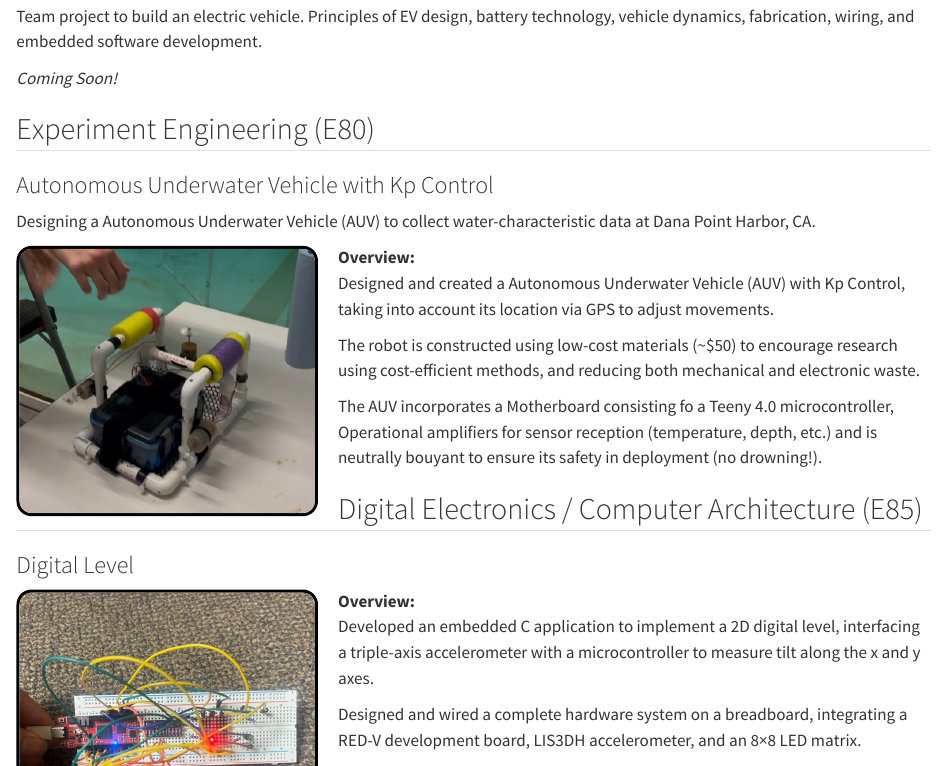
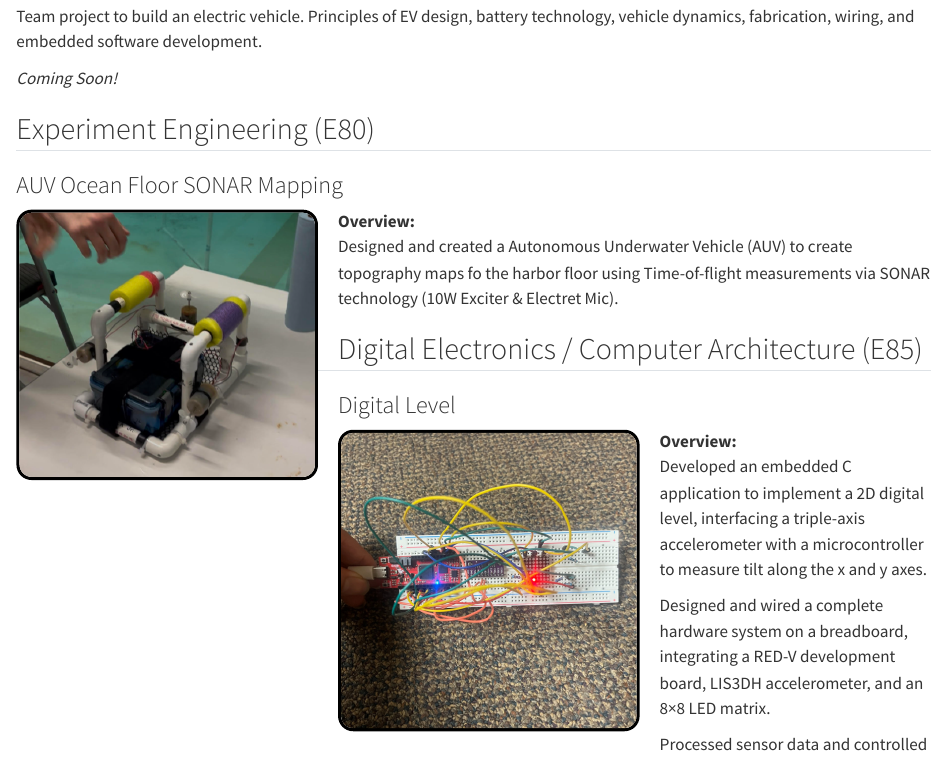
Before and after one commit to jgonzalezsalgado/jgonzalezsalgado.github.io, a Quarto document (projects.qmd): the page in a window 1100 px wide, from 120 px down. Rendered offline with R 4.5, knitr and Pandoc in place of Quarto, with nearby package versions.

Commit message:
Updated AUV project

```diff
--- a/projects.qmd
+++ b/projects.qmd
@@ -10,8 +10,7 @@ Team project to build an electric vehicle. Principles of EV design, battery tech
 
 ::: {.media-content}
 ## Experiment Engineering (E80)
-### Autonomous Underwater Vehicle with Kp Control
-Designing a Autonomous Underwater Vehicle (AUV) to collect water-characteristic data at Dana Point Harbor, CA.
+### AUV Ocean Floor SONAR Mapping
 
  <!-- Image floats left -->
   <img src="images/e80Robot.png"
@@ -20,13 +19,11 @@ Designing a Autonomous Underwater Vehicle (AUV) to collect water-characteristic
             border-radius: 15px; border: 3px solid #000000;">
 
   <!-- Text wraps around image with larger, responsive font -->
-  <p class="justify-text" style="overflow-wrap: break-word; font-size: clamp(18px, 2.5vw, 22px); line-height: 1.8;">
+  <p class="justify-text" style="break-word; font-size: clamp(18px, 2.5vw, 22px); line-height: 1.8;">
     __Overview:__ <br>
-    Designed and created a Autonomous Underwater Vehicle (AUV) with Kp Control, taking into account its location via GPS to adjust movements.
+    Designed and created a Autonomous Underwater Vehicle (AUV) to create topography maps fo the harbor floor using Time-of-flight measurements via SONAR technology (10W Exciter & Electret Mic).
 
-    The robot is constructed using low-cost materials (~$50) to encourage research using cost-efficient methods, and reducing both mechanical and electronic waste.
 
-    The AUV incorporates a Motherboard consisting fo a Teeny 4.0 microcontroller, Operational amplifiers for sensor reception (temperature, depth, etc.) and is neutrally bouyant to ensure its safety in deployment (no drowning!).
   </p>
 :::
 
```
